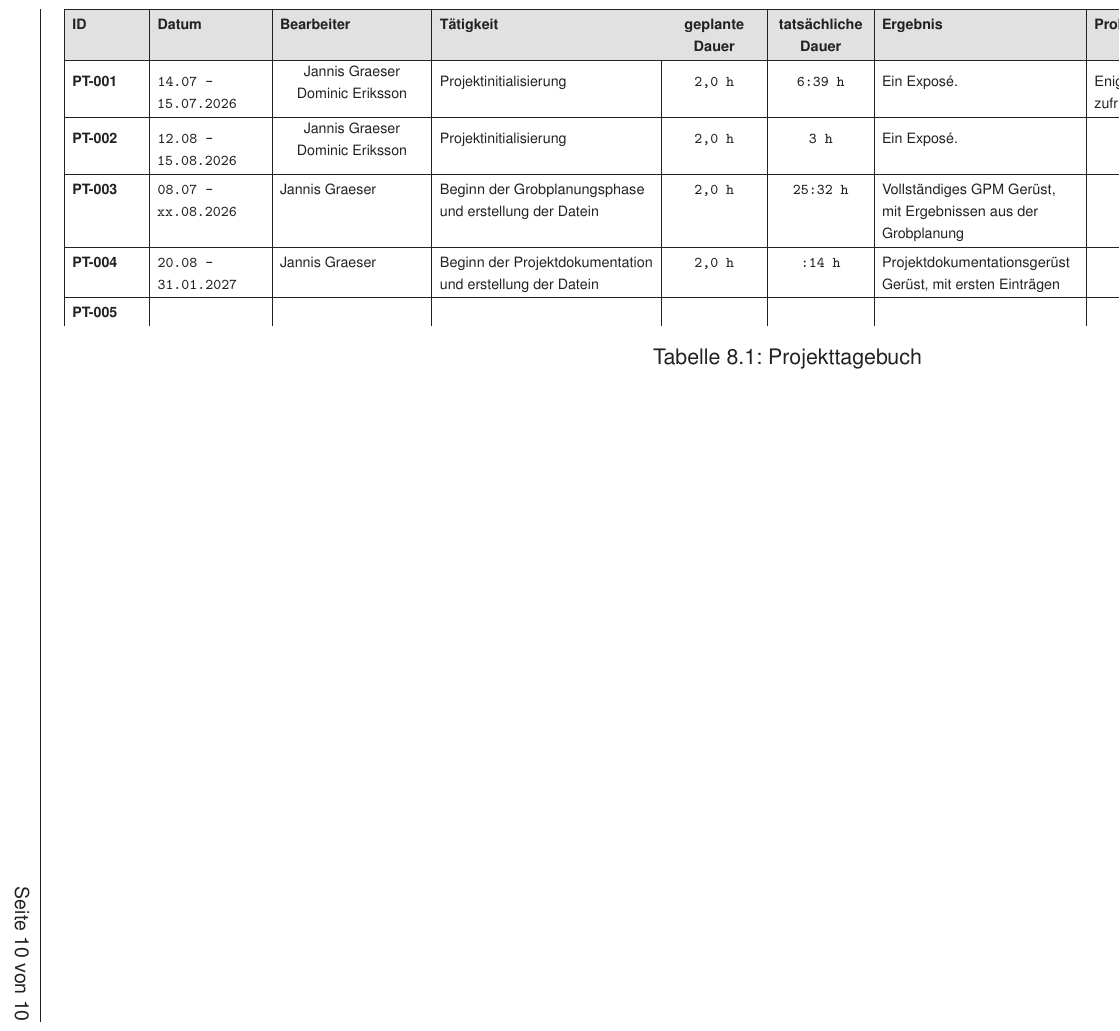
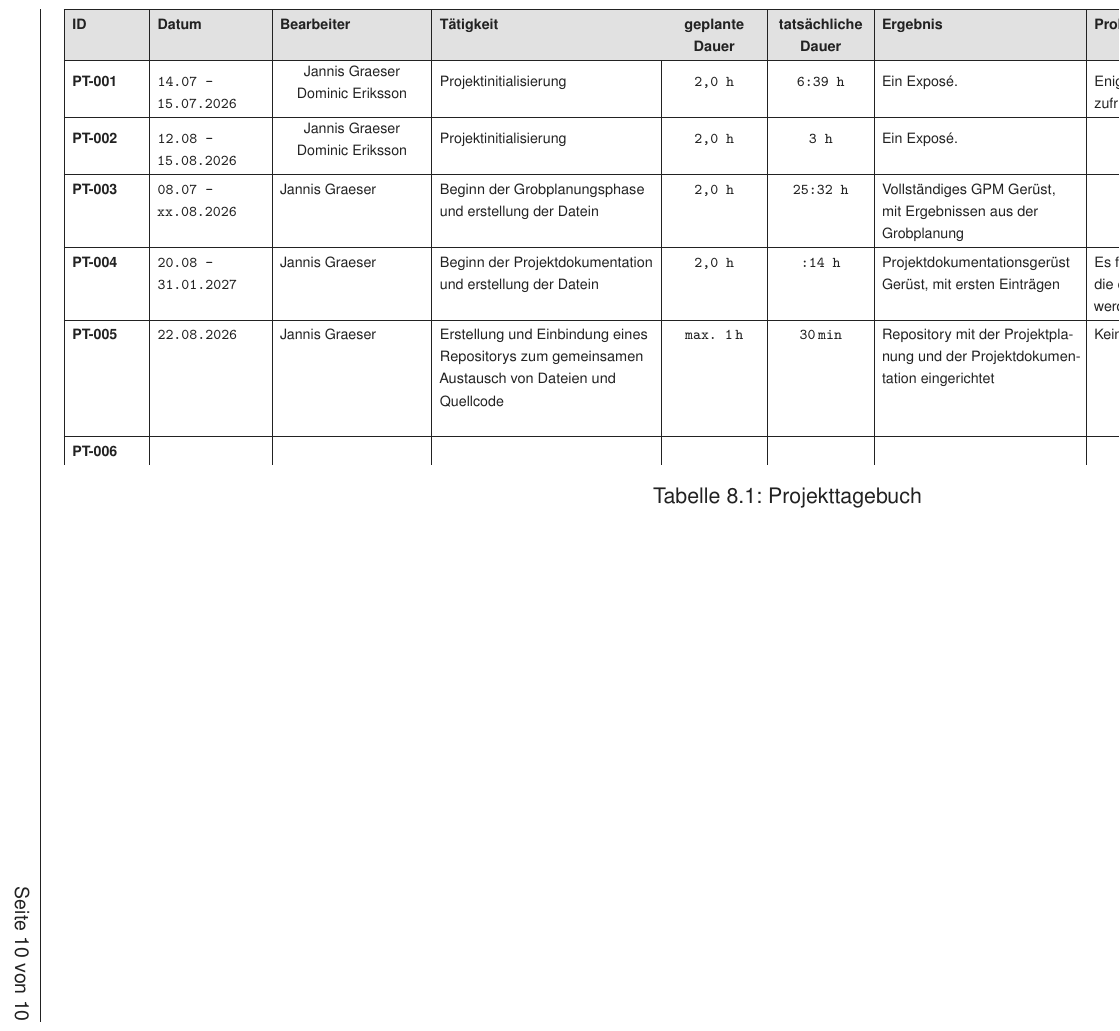
Before and after one commit to Jann03/PV-Dokumentation, a LaTeX thesis (Dokumentation.tex, which reads texte/08_projektverlauf.tex): part of page 12 of 12, cut so that both start at the same text. Compiled offline with pdfLaTeX.

Commit message:
Ergänzte PT Id's

```diff
--- a/texte/08_projektverlauf.tex
+++ b/texte/08_projektverlauf.tex
@@ -44,7 +44,7 @@
         \texttt{3 h} &
         \textsf{Ein Exposé.} &
         \textsf{} &
-        \textsf{Beginn PLanungsphase}
+        \textsf{Beginn Planungsphase}
         \\
         \hline
 
@@ -68,8 +68,20 @@
         \texttt{2,0 h} &
         \texttt{:14 h} &
         \textsf{Projektdokumentationsgerüst Gerüst, mit ersten Einträgen} &
-        \textsf{} &
+        \textsf{Es fehlen einige Informationen, die erst später erarbeitet werden können} &
         \textsf{Abgabe}
+        \\
+        \hline
+
+        \PTID &
+        \texttt{22.08.2026} &
+        \textsf{Jannis Graeser} &
+        \textsf{Erstellung und Einbindung eines Repositorys zum gemeinsamen Austausch von Dateien und Quellcode} &
+        \texttt{max. 1\,h} &
+        \texttt{30\,min} &
+        \textsf{Repository mit der Projektplanung und der Projektdokumentation eingerichtet} &
+        \textsf{Keine Abweichung} &
+        \textsf{Pull- und Push-Vorgang durch alle Projektmitglieder testen und anschließend die gemeinsame Bearbeitung aufnehmen}
         \\
         \hline
 
```
Also changed, not shown: intern/Dokumentation.pdf.
